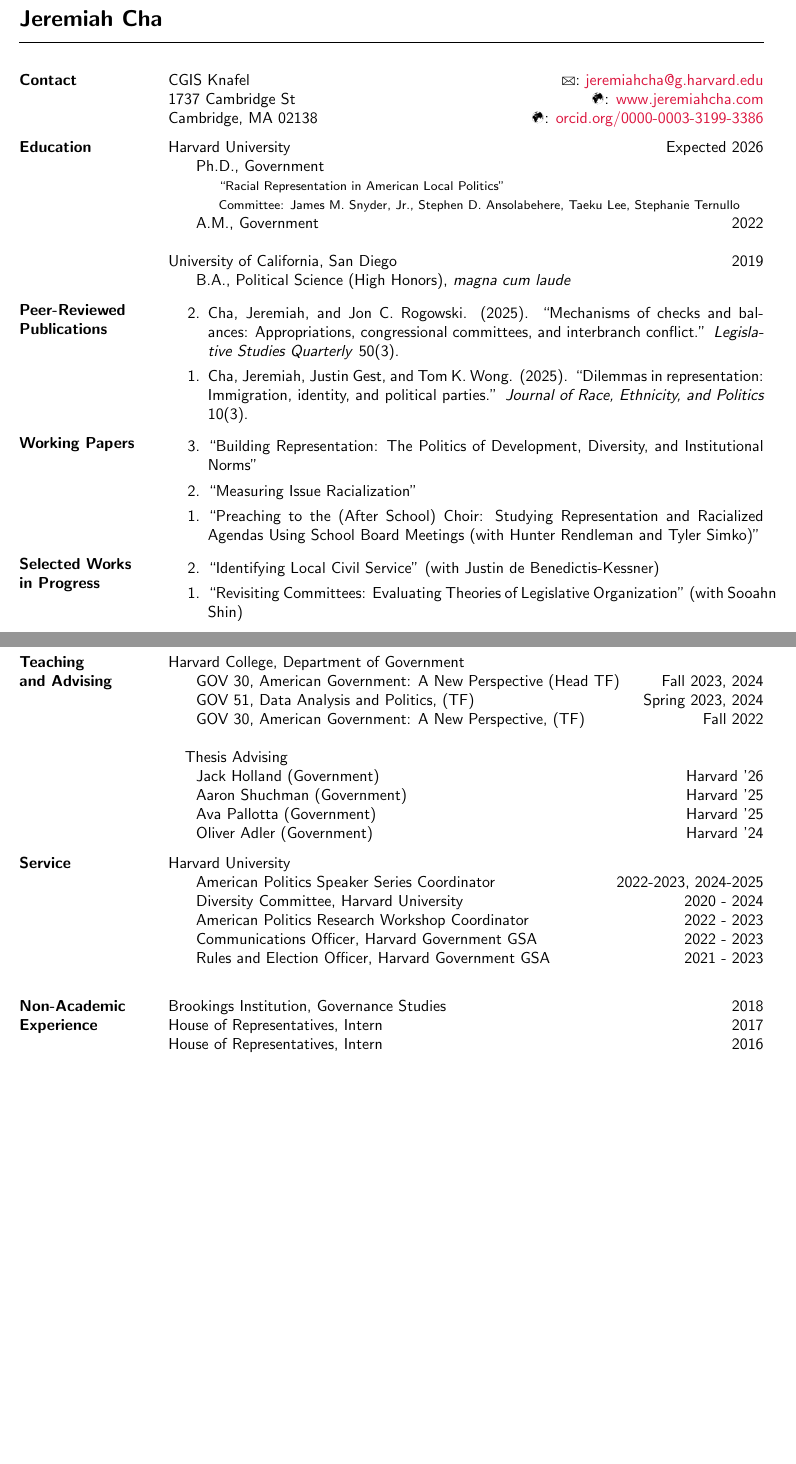
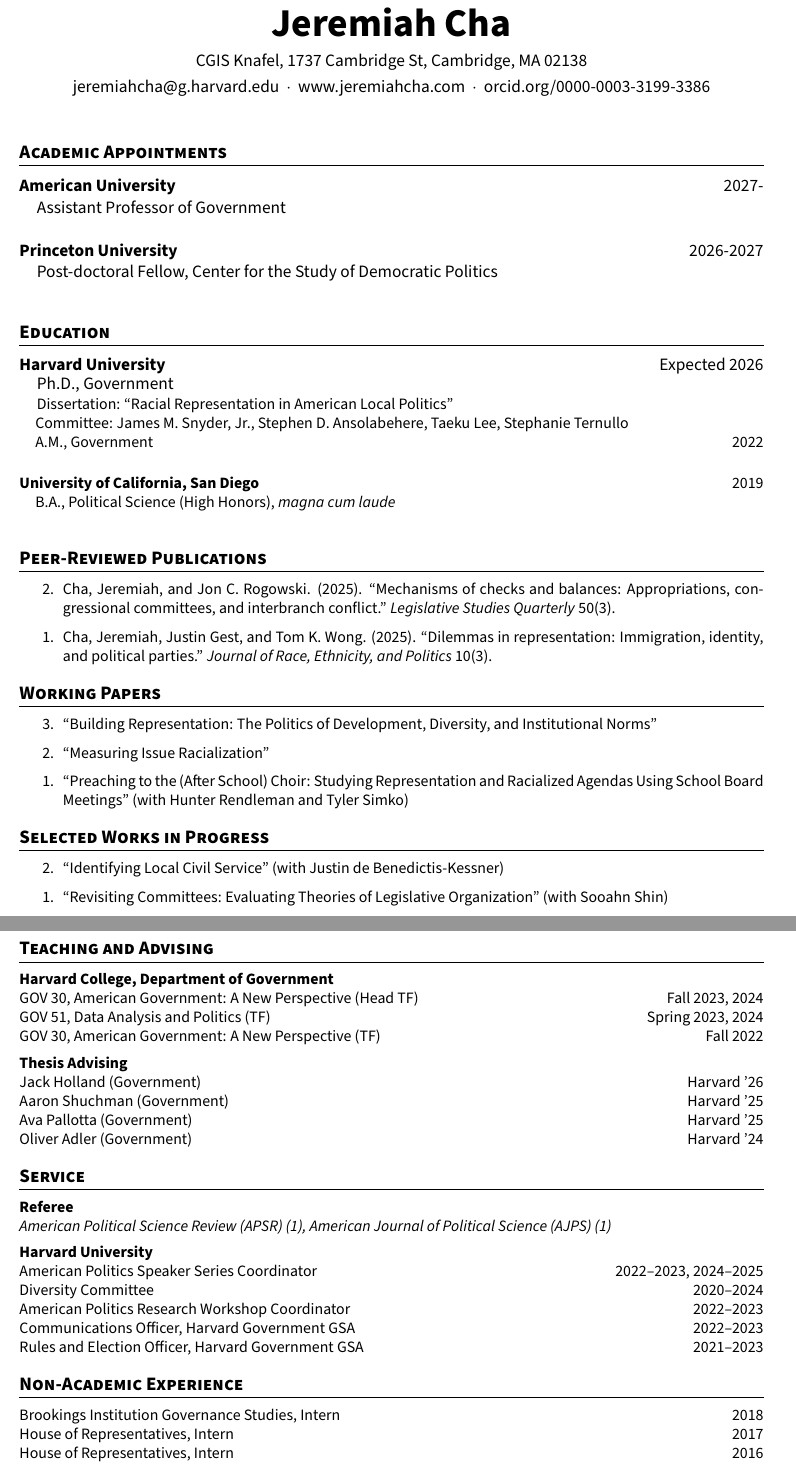
Before and after one commit to jcha1997/jcha1997.github.io, a LaTeX CV (cv/jeremiah-cha-academic-cv.tex): two parts of pages 1 and 2 of 3 before the commit and two parts of pages 1 and 3 of 3 after it, joined at a grey line, cut so that both start at the same text, the shorter picture padded with empty space. Compiled offline with pdfLaTeX.

Commit message:
job market updates

```diff
--- a/cv/jeremiah-cha-academic-cv.tex
+++ b/cv/jeremiah-cha-academic-cv.tex
@@ -28,35 +51,48 @@
 \begin{document}
 
-\name{Jeremiah Cha}
-\begin{resume}
+% Header
+\begin{center}
+    {\Huge\bfseries Jeremiah Cha}\\[1ex]
+    CGIS Knafel, 1737 Cambridge St, Cambridge, MA 02138\\[0.5ex]
+    \href{mailto:jeremiahcha@g.harvard.edu}{jeremiahcha@g.harvard.edu} ~$\cdot$~
+    \href{https://www.jeremiahcha.com}{www.jeremiahcha.com} ~$\cdot$~
+    \href{https://orcid.org/0000-0003-3199-3386}{orcid.org/0000-0003-3199-3386}
+\end{center}
 
-\section{Contact}
-CGIS Knafel \hfill \Letter: \href{mailto:jeremiahcha@g.harvard.edu}{jeremiahcha@g.harvard.edu}\\
-1737 Cambridge St \hfill \Mundus: \href{httsp://www.jeremiahcha.com}{www.jeremiahcha.com}\\
-Cambridge, MA 02138 \hfill \Mundus: \href{https://orcid.org/0000-0003-3199-3386}{orcid.org/0000-0003-3199-3386}
+\vspace{1ex}
+
+\section{Academic Appointments}
+\entry{\textbf{American University}}{2027-}
+\subentry{Assistant Professor of Government}
+
+\entry{\textbf{Princeton University}}{2026-2027}
+\subentry{Post-doctoral Fellow, Center for the Study of Democratic Politics}
 
 \section{Education}
-Harvard University \hfill Expected 2026\\
-\hspace*{5mm} Ph.D., Government\\
-\hspace*{10mm} {\footnotesize ``Racial Representation in American Local Politics''}\\
-\hspace*{10mm} {\footnotesize Committee: James M. Snyder, Jr., Stephen D. Ansolabehere, Taeku Lee, Stephanie Ternullo}\\
-\hspace*{5mm} A.M., Government \hfill 2022
 
-University of California, San Diego\hfill 2019\\
-\hspace*{5mm} B.A., Political Science (High Honors), \textit{magna cum laude}
+\entry{\textbf{Harvard University}}{Expected 2026}
+\subentry{Ph.D., Government}
+\subentry{\small Dissertation: ``Racial Representation in American Local Politics''}
+\subentry{\small Committee: James M. Snyder, Jr., Stephen D. Ansolabehere, Taeku Lee, Stephanie Ternullo}
+\subentrydate{A.M., Government}{2022}
+
+\vspace{0.5ex}
+\entry{\textbf{University of California, San Diego}}{2019}
+\subentry{B.A., Political Science (High Honors), \textit{magna cum laude}}
 
 \section{Peer-Reviewed Publications}
+
 \begin{etaremune}
-    \item Cha, Jeremiah, and Jon C. Rogowski. (2025). ``Mechanisms of checks and balances: Appropriations, congressional committees, and interbranch conflict.'' \emph{Legislative Studies Quarterly} 50(3).
-    \item Cha, Jeremiah, Justin Gest, and Tom K. Wong. (2025). ``Dilemmas in representation: Immigration, identity, and political parties.'' \emph{Journal of Race, Ethnicity, and Politics} 10(3).
+    \item Cha, Jeremiah, and Jon C. Rogowski. (2025). \href{https://onlinelibrary.wiley.com/doi/10.1111/lsq.70028}{``Mechanisms of checks and balances: Appropriations, congressional committees, and interbranch conflict.''} \emph{Legislative Studies Quarterly} 50(3).
+    \item Cha, Jeremiah, Justin Gest, and Tom K. Wong. (2025). \href{https://www.cambridge.org/core/journals/journal-of-race-ethnicity-and-politics/article/abs/dilemmas-in-representation-immigration-identity-and-political-parties/212CAAFE1CD364A32E8C09B23832A0A0}{``Dilemmas in representation: Immigration, identity, and political parties.''} \emph{Journal of Race, Ethnicity, and Politics} 10(3).
 \end{etaremune}
 
 \section{Working Papers}
+
 \begin{etaremune}
-	\item ``Building Representation: The Politics of Development, Diversity, and
-Institutional Norms''
+    \item ``Building Representation: The Politics of Development, Diversity, and Institutional Norms''
     \item ``Measuring Issue Racialization''
-	\item ``Preaching to the (After School) Choir: Studying Representation and Racialized Agendas Using School Board Meetings (with Hunter Rendleman and Tyler Simko)''
+    \item ``Preaching to the (After School) Choir: Studying Representation and Racialized Agendas Using School Board Meetings'' (with Hunter Rendleman and Tyler Simko)
 \end{etaremune}
 
-\section{Selected Works \\in Progress}
+\section{Selected Works in Progress}
@@ -104 +149,2 @@
 
+\section{Teaching and Advising}
@@ -111,28 +151,34 @@
 
-\section{Teaching \\and Advising}
-Harvard College, Department of Government\\
-\hspace*{5mm} GOV 30, American Government: A New Perspective (Head TF) \hfill Fall 2023, 2024\\
-\hspace*{5mm} GOV 51, Data Analysis and Politics, (TF) \hfill Spring 2023, 2024\\
-\hspace*{5mm} GOV 30, American Government: A New Perspective,  (TF) \hfill Fall 2022
+\textbf{Harvard College, Department of Government}\\
+GOV 30, American Government: A New Perspective (Head TF) \hfill Fall 2023, 2024\\
+GOV 51, Data Analysis and Politics (TF) \hfill Spring 2023, 2024\\
+GOV 30, American Government: A New Perspective (TF) \hfill Fall 2022
 
-\hspace*{2.5mm} Thesis Advising \\
-\hspace*{5mm} Jack Holland (Government) \hfill Harvard '26\\
-\hspace*{5mm} Aaron Shuchman (Government) \hfill Harvard '25\\
-\hspace*{5mm} Ava Pallotta (Government) \hfill Harvard '25\\
-\hspace*{5mm} Oliver Adler (Government) \hfill Harvard '24
+\vspace{1ex}
+\noindent\textbf{Thesis Advising}\\
+Jack Holland (Government) \hfill Harvard '26\\
+Aaron Shuchman (Government) \hfill Harvard '25\\
+Ava Pallotta (Government) \hfill Harvard '25\\
+Oliver Adler (Government) \hfill Harvard '24
 
 \section{Service}
-Harvard University\\
-\hspace*{5mm} American Politics Speaker Series Coordinator \hfill 2022-2023, 2024-2025\\
-\hspace*{5mm} Diversity Committee, Harvard University \hfill 2020 - 2024\\
-\hspace*{5mm} American Politics Research Workshop Coordinator \hfill 2022 - 2023\\
-\hspace*{5mm} Communications Officer, Harvard Government GSA \hfill 2022 - 2023\\
-\hspace*{5mm} Rules and Election Officer, Harvard Government GSA \hfill 2021 - 2023\\
+
+\textbf{Referee}\\
+\textit{American Political Science Review (APSR) (1), American Journal of Political Science (AJPS) (1)}
+
+\vspace{1ex}
+\noindent\textbf{Harvard University}\\
+American Politics Speaker Series Coordinator \hfill 2022--2023, 2024--2025\\
+Diversity Committee \hfill 2020--2024\\
+American Politics Research Workshop Coordinator \hfill 2022--2023\\
+Communications Officer, Harvard Government GSA \hfill 2022--2023\\
+Rules and Election Officer, Harvard Government GSA \hfill 2021--2023
 
 \section{Non-Academic Experience}
-Brookings Institution, Governance Studies \hfill 2018\\
-House of Representatives, Intern \hfill 2017\\
-House of Representatives, Intern \hfill 2016\\
-Chaminade College Preparatory High School, Debate Coach \hfill 2015 - 2018
+
+\entry{Brookings Institution Governance Studies, Intern}{2018}
+\entry{House of Representatives, Intern}{2017}
+\entry{House of Representatives, Intern}{2016}
+\entry{Chaminade College Preparatory High School, Debate Coach}{2015--2018}
 
 \section{Skills}
```
Also changed, not shown: cv/jeremiah-cha-academic-cv.pdf, cv/jeremiah-cha-academic-cv.tex (119 more changed lines), 6 other files. Lines whose indentation alone changed are shown as unchanged.
